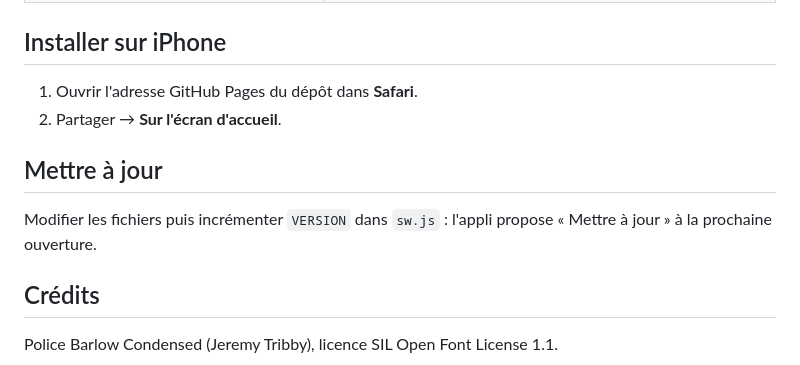
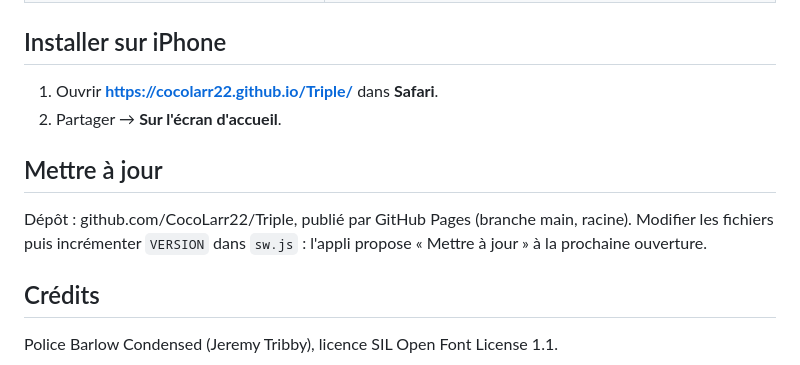
Before and after one commit to CocoLarr22/Triple, a Markdown page: README.md, the part around the change. GitHub-like rendering.

Commit message:
README : adresse de l'appli
Co-Authored-By: Claude Opus 5.5 <noreply@anthropic.com>
Claude-Session: https://claude.ai/code/session_014UHLU5LVL3Kd3MYd3dU6CL

```diff
--- a/README.md
+++ b/README.md
@@ -49,12 +49,12 @@ Toutes les données restent sur l'appareil (localStorage, clé `remcox.state.v1`
 
 ## Installer sur iPhone
 
-1. Ouvrir l'adresse GitHub Pages du dépôt dans **Safari**.
+1. Ouvrir **https://cocolarr22.github.io/Triple/** dans **Safari**.
 2. Partager → **Sur l'écran d'accueil**.
 
 ## Mettre à jour
 
-Modifier les fichiers puis incrémenter `VERSION` dans `sw.js` : l'appli propose « Mettre à jour » à la prochaine ouverture.
+Dépôt : github.com/CocoLarr22/Triple, publié par GitHub Pages (branche main, racine). Modifier les fichiers puis incrémenter `VERSION` dans `sw.js` : l'appli propose « Mettre à jour » à la prochaine ouverture.
 
 ## Crédits
 
```
